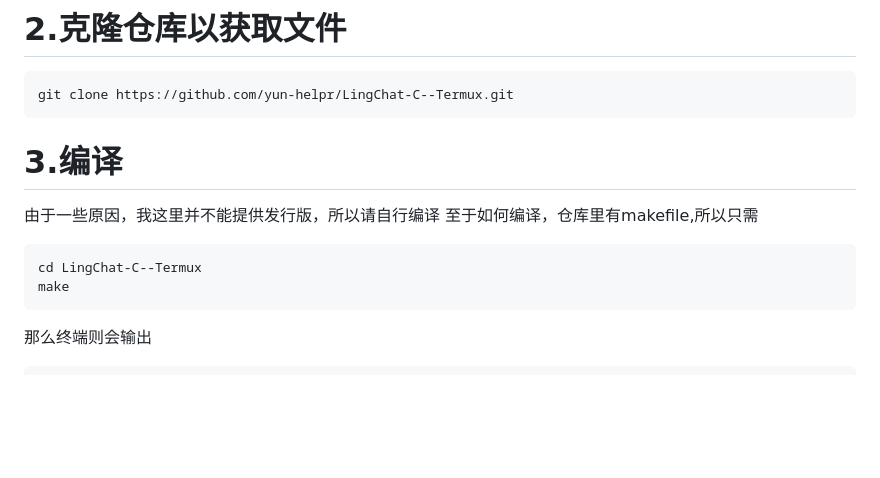
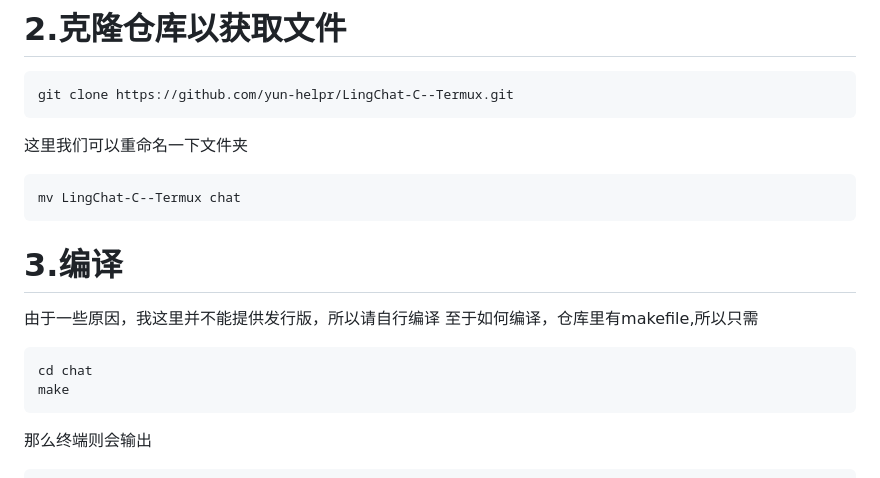
Before and after one commit to yun-lover/LingChat-C--Termux, a Markdown page: readme.md, the part around the change. Rendered like a GitHub page; blank space fills up the shorter version.

Commit message:
更改了部分readme

````diff
--- a/readme.md
+++ b/readme.md
@@ -12,11 +12,15 @@ pkg install curl libcurl clang make openssl nlohmann-json git
 ```bash
 git clone https://github.com/yun-helpr/LingChat-C--Termux.git
 ```
+这里我们可以重命名一下文件夹
+```bash
+mv LingChat-C--Termux chat
+```
 # 3.编译
    由于一些原因，我这里并不能提供发行版，所以请自行编译
    至于如何编译，仓库里有makefile,所以只需
 ```bash
-cd LingChat-C--Termux
+cd chat
 make
 ```
    那么终端则会输出
````
